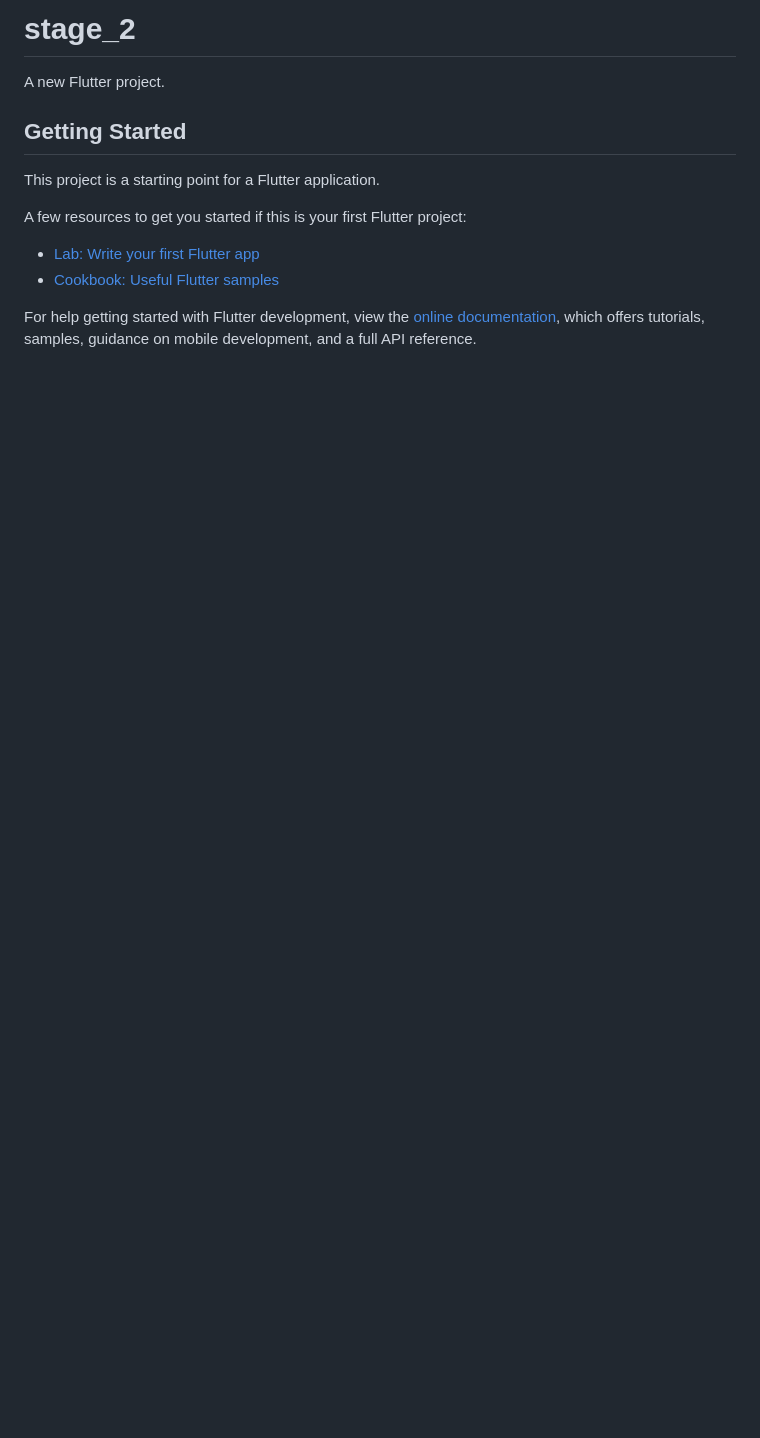
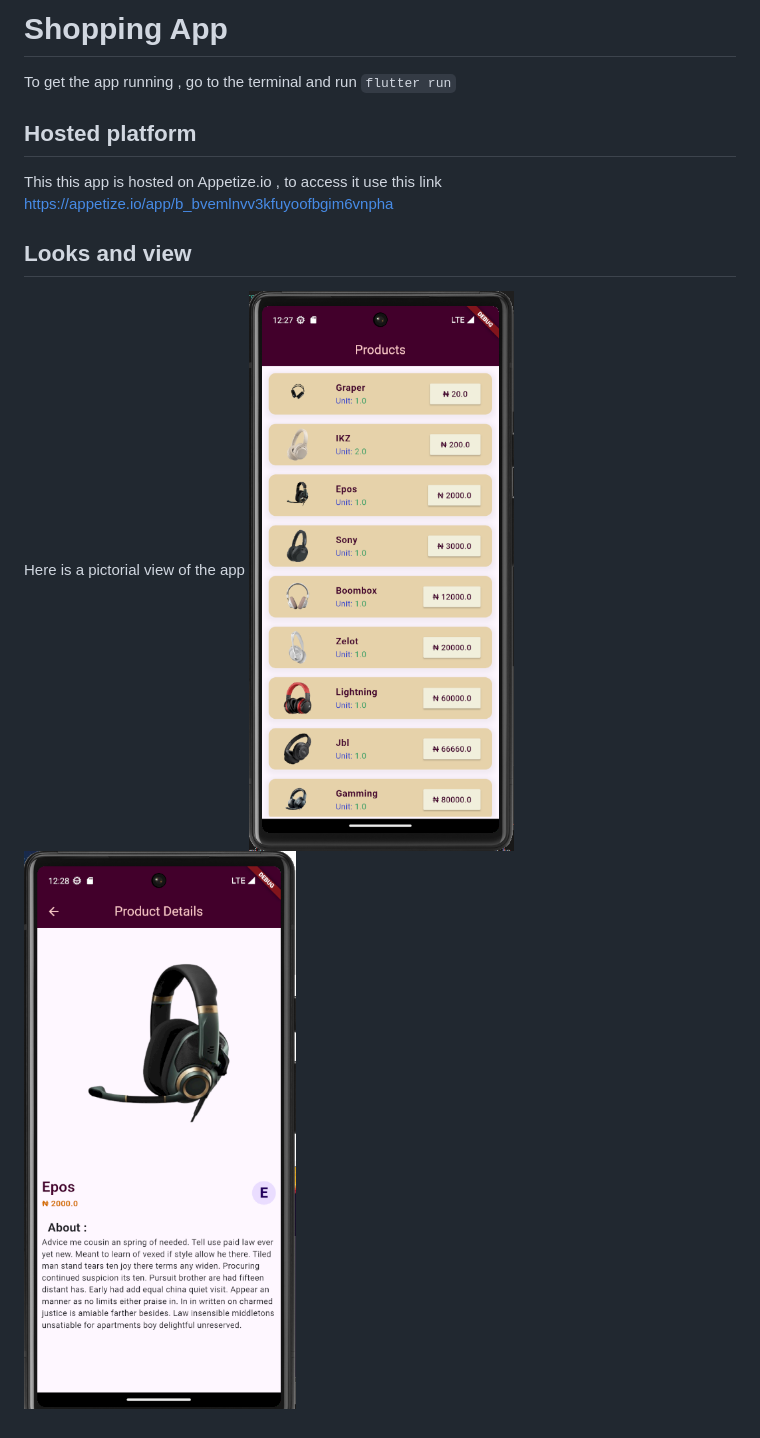
Before and after one commit to MIE-CODE/shopfree, a Markdown page: README.md, the part around the change. Rendered like a GitHub page; pictures changed too: image-1.png (added), image.png (added); blank space fills up the shorter version.

```diff
--- a/README.md
+++ b/README.md
@@ -1,16 +1,13 @@
-# stage_2
+# Shopping App
 
-A new Flutter project.
+To get the app running , go to the terminal and run `flutter run`
 
-## Getting Started
+## Hosted platform
 
-This project is a starting point for a Flutter application.
+This this app is hosted on Appetize.io , to access it use this link https://appetize.io/app/b_bvemlnvv3kfuyoofbgim6vnpha
 
-A few resources to get you started if this is your first Flutter project:
+## Looks and view
 
-- [Lab: Write your first Flutter app](https://docs.flutter.dev/get-started/codelab)
-- [Cookbook: Useful Flutter samples](https://docs.flutter.dev/cookbook)
-
-For help getting started with Flutter development, view the
-[online documentation](https://docs.flutter.dev/), which offers tutorials,
-samples, guidance on mobile development, and a full API reference.
+Here is a pictorial view of the app
+![alt text](image.png)
+![alt text](image-1.png)
```
Also changed, not shown: 4 other files.
